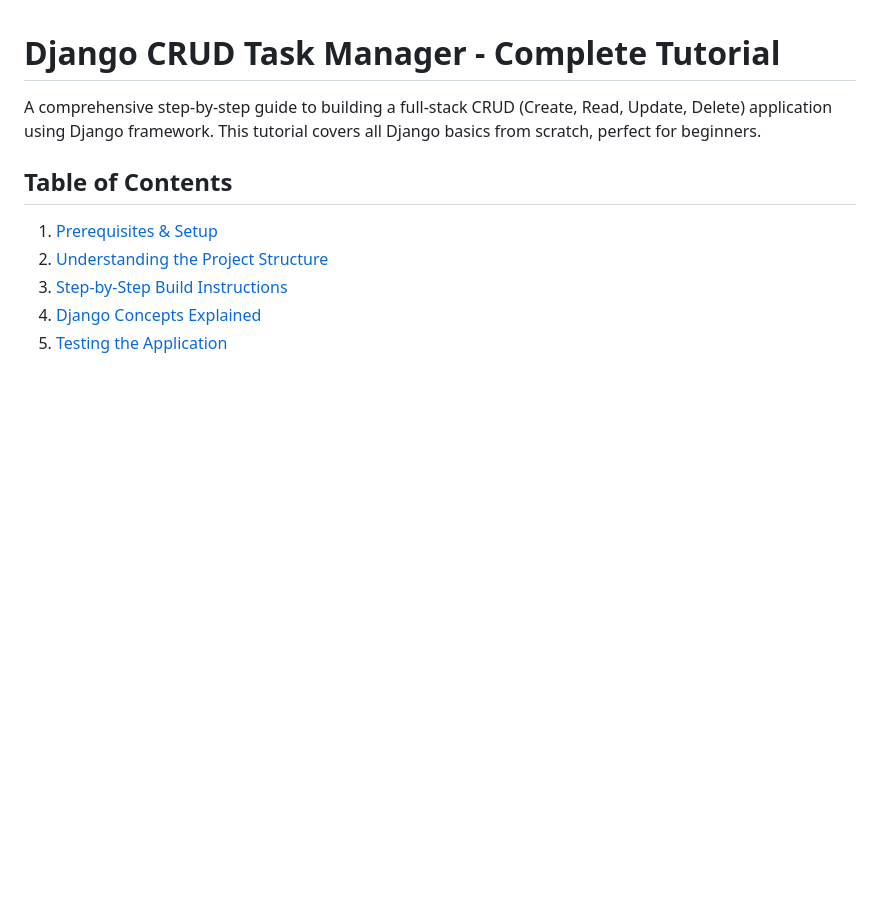
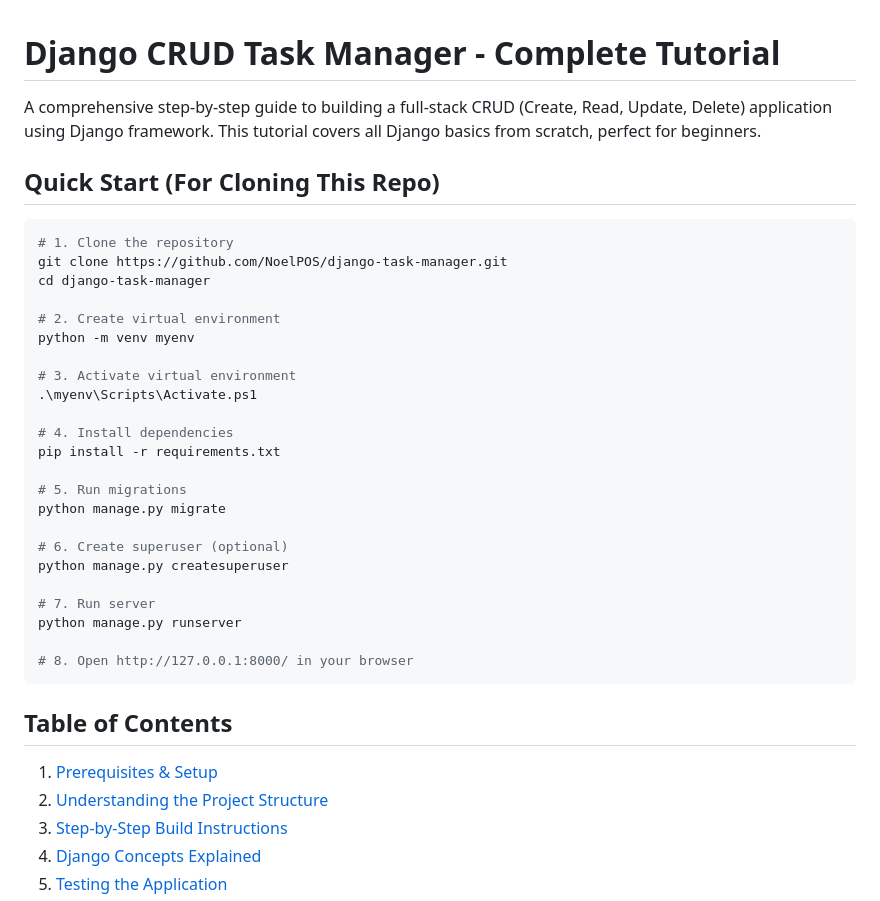
Before and after one commit to NoelPOS/django-task-manager, a Markdown page: README.md, the part around the change. GitHub-like rendering; blank space fills up the shorter version.

Commit message:
Add Quick Start instructions for cloning

````diff
--- a/README.md
+++ b/README.md
@@ -1,6 +1,34 @@
 # Django CRUD Task Manager - Complete Tutorial
 
 A comprehensive step-by-step guide to building a full-stack CRUD (Create, Read, Update, Delete) application using Django framework. This tutorial covers all Django basics from scratch, perfect for beginners.
+
+## Quick Start (For Cloning This Repo)
+
+```powershell
+# 1. Clone the repository
+git clone https://github.com/NoelPOS/django-task-manager.git
+cd django-task-manager
+
+# 2. Create virtual environment
+python -m venv myenv
+
+# 3. Activate virtual environment
+.\myenv\Scripts\Activate.ps1
+
+# 4. Install dependencies
+pip install -r requirements.txt
+
+# 5. Run migrations
+python manage.py migrate
+
+# 6. Create superuser (optional)
+python manage.py createsuperuser
+
+# 7. Run server
+python manage.py runserver
+
+# 8. Open http://127.0.0.1:8000/ in your browser
+```
 
 ## Table of Contents
 1. [Prerequisites & Setup](#prerequisites--setup)
````
